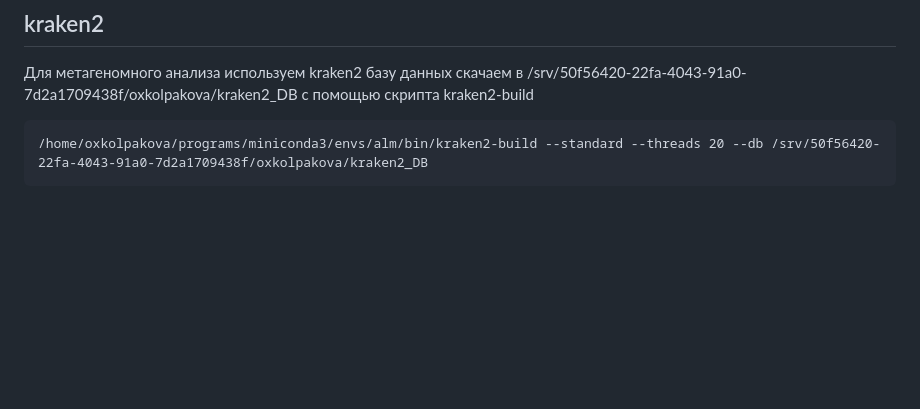
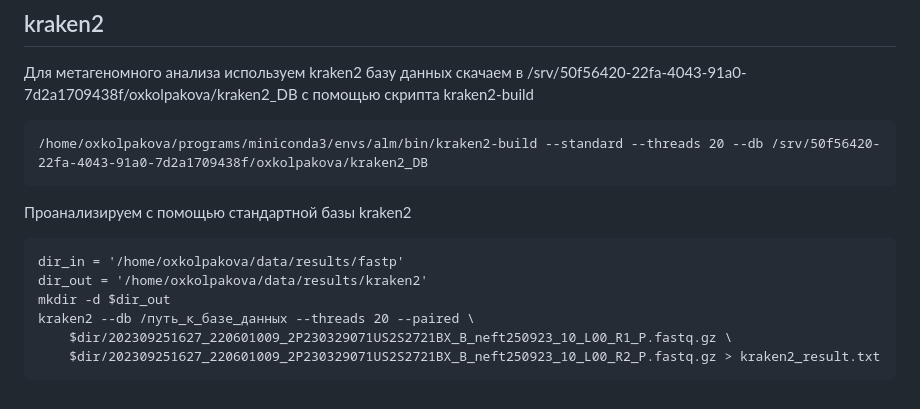
Before and after one commit to glebus-sasha/ALM, a Markdown page: README.md, the part around one of its changes. Rendered like a GitHub page; blank space fills up the shorter version.

Commit message:
modify kraken2

````diff
--- a/README.md
+++ b/README.md
@@ -121,3 +120,14 @@ BWAMEM
 ```
 /home/oxkolpakova/programs/miniconda3/envs/alm/bin/kraken2-build --standard --threads 20 --db /srv/50f56420-22fa-4043-91a0-7d2a1709438f/oxkolpakova/kraken2_DB
 ```
+
+Проанализируем с помощью стандартной базы kraken2
+
+```
+dir_in = '/home/oxkolpakova/data/results/fastp'
+dir_out = '/home/oxkolpakova/data/results/kraken2'
+mkdir -d $dir_out
+kraken2 --db /путь_к_базе_данных --threads 20 --paired \
+    $dir/202309251627_220601009_2P230329071US2S2721BX_B_neft250923_10_L00_R1_P.fastq.gz \
+    $dir/202309251627_220601009_2P230329071US2S2721BX_B_neft250923_10_L00_R2_P.fastq.gz > kraken2_result.txt
+```
````
Also changed, not shown: other parts of README.md (+1 -2 lines).
